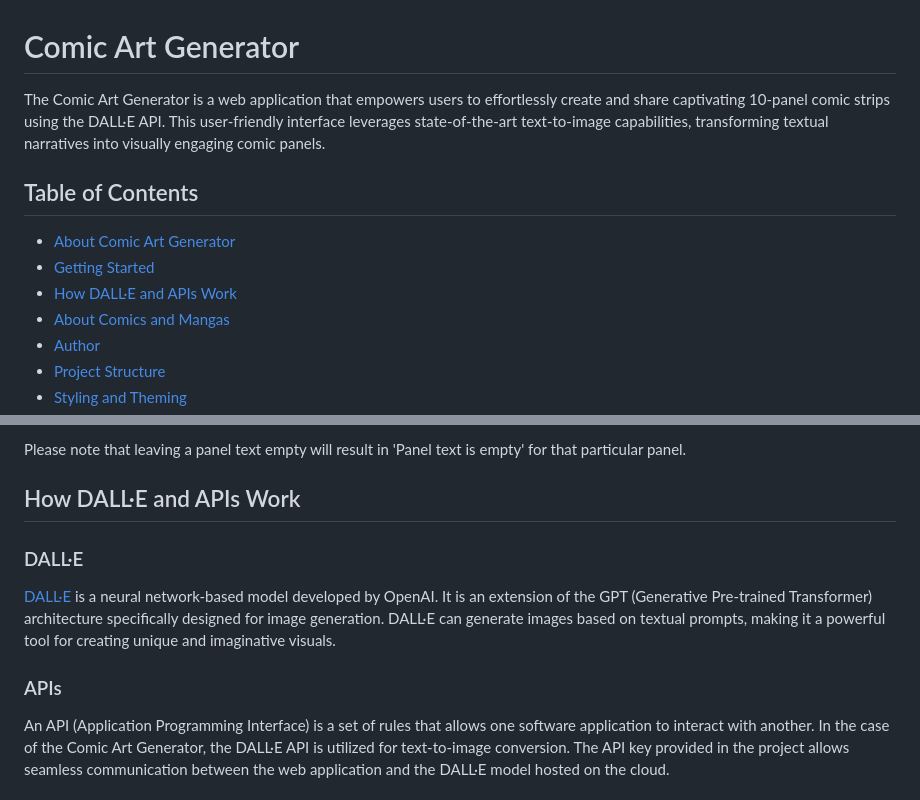
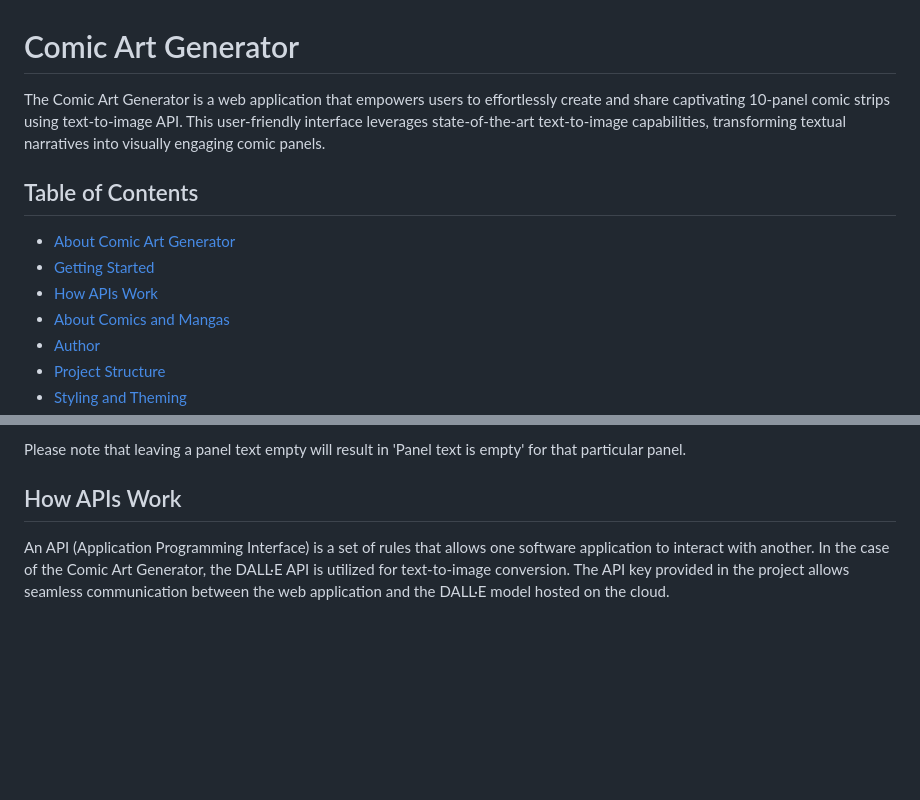
Before and after one commit to parikshit-rs/comic-art-generator, a Markdown page: README.md, 2 parts joined by grey strips. Drawn GitHub-style; blank space fills up the shorter version.

```diff
--- a/README.md
+++ b/README.md
@@ -1,12 +1,12 @@
 # Comic Art Generator
 
-The Comic Art Generator is a web application that empowers users to effortlessly create and share captivating 10-panel comic strips using the DALL·E API. This user-friendly interface leverages state-of-the-art text-to-image capabilities, transforming textual narratives into visually engaging comic panels.
+The Comic Art Generator is a web application that empowers users to effortlessly create and share captivating 10-panel comic strips using text-to-image API. This user-friendly interface leverages state-of-the-art text-to-image capabilities, transforming textual narratives into visually engaging comic panels.
 
 ## Table of Contents
 
 - [About Comic Art Generator](#about-comic-art-generator)
 - [Getting Started](#getting-started)
-- [How DALL·E and APIs Work](#how-dall-e-and-apis-work)
+- [How APIs Work](#how-apis-work)
 - [About Comics and Mangas](#about-comics-and-mangas)
 - [Author](#author)
 - [Project Structure](#project-structure)
@@ -29,13 +29,7 @@ To use the Comic Art Generator, follow these simple steps:
 
 Please note that leaving a panel text empty will result in 'Panel text is empty' for that particular panel.
 
-## How DALL·E and APIs Work
-
-### DALL·E
-
-[DALL·E](https://openai.com/) is a neural network-based model developed by OpenAI. It is an extension of the GPT (Generative Pre-trained Transformer) architecture specifically designed for image generation. DALL·E can generate images based on textual prompts, making it a powerful tool for creating unique and imaginative visuals.
-
-### APIs
+## How APIs Work
 
 An API (Application Programming Interface) is a set of rules that allows one software application to interact with another. In the case of the Comic Art Generator, the DALL·E API is utilized for text-to-image conversion. The API key provided in the project allows seamless communication between the web application and the DALL·E model hosted on the cloud.
 
```
